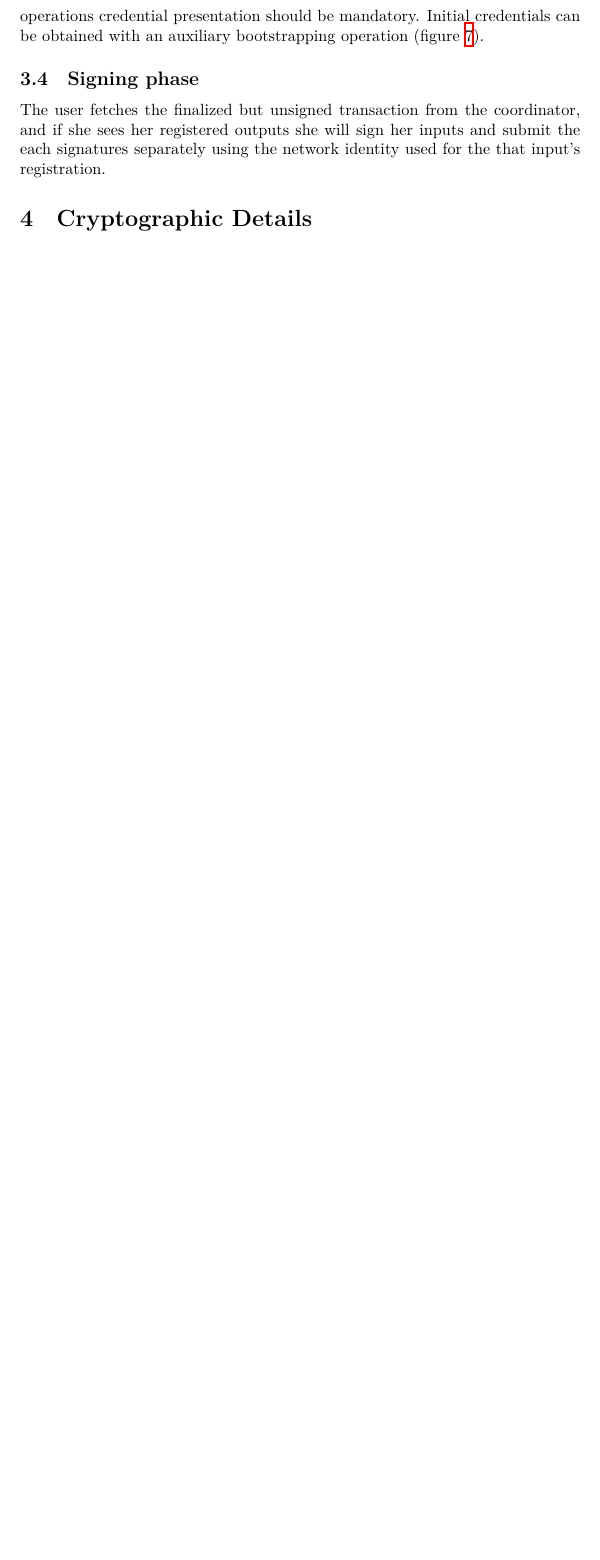
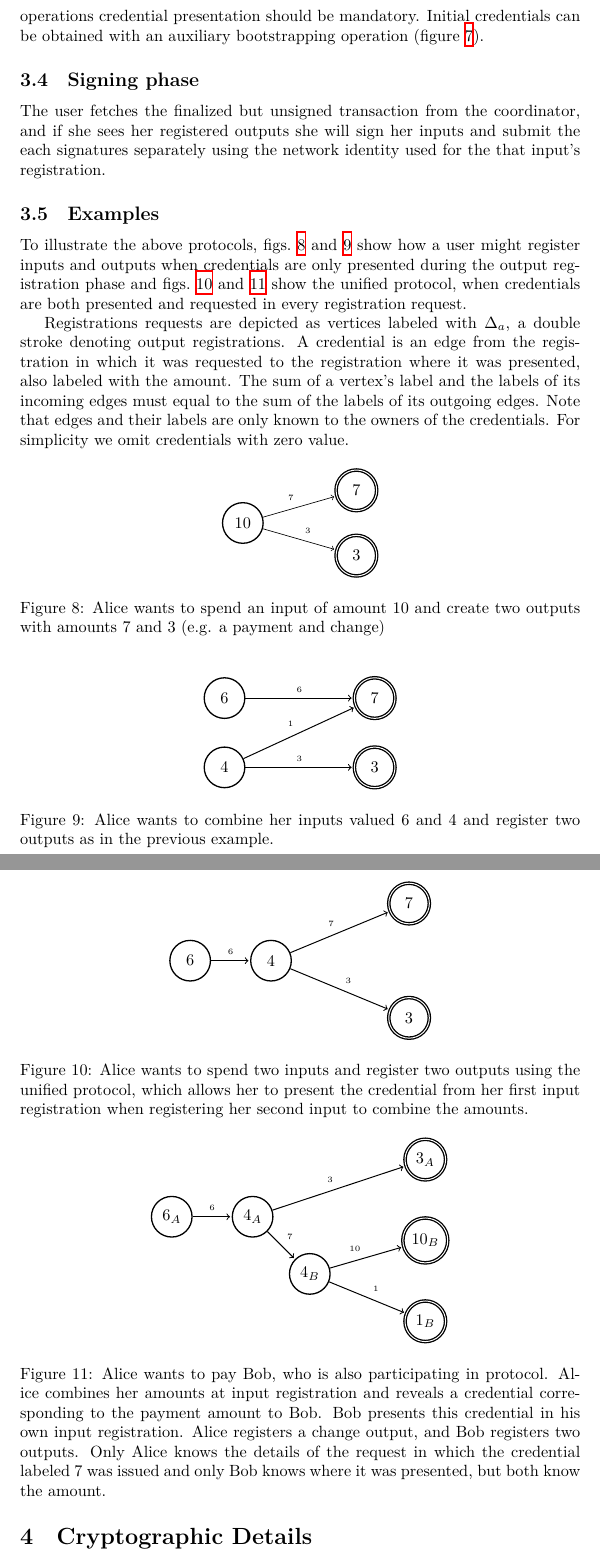
Before and after one commit to WalletWasabi/WabiSabi, a LaTeX paper (main.tex): part of page 10 of 14 before the commit and two parts of pages 10 and 11 of 16 after it, the two joined at a grey line, cut so that both start at the same text, the shorter picture padded with empty space. Compiled offline with XeLaTeX.

Commit message:
Add examples to overview section
Simple Tikz diagrams to depict registrations and credentials.

```diff
--- a/main.tex
+++ b/main.tex
@@ -5,6 +5,7 @@
 \usepackage{multirow}
 \usepackage{tabularx}
 \usepackage{graphicx}
+\usepackage{pgf, tikz}
 \usepackage{amsmath}
 \usepackage{amssymb}
 \usepackage{mdframed}
@@ -12,7 +13,10 @@
 \setdefaultlanguage{english}
 \usepackage[style=alphabetic,minalphanames=3,maxbibnames=99]{biblatex}
 \usepackage{hyperref}
+\usepackage{cleveref}
 \addbibresource{references.bib}
+
+\usetikzlibrary{arrows, automata}
 
 \def\bitcoinA{%
   \leavevmode
@@ -261,6 +265,125 @@ To prevent the coordinator from being able to distinguish between initial vs. su
 
 The user fetches the finalized but unsigned transaction from the coordinator, and if she sees her registered outputs she will sign her inputs and submit the each signatures separately using the network identity used for the that input's registration.
 
+\subsection{Examples}
+
+To illustrate the above protocols, \cref{fig:ex1,fig:ex2} show how a user might register inputs and outputs when credentials are only presented during the output registration phase and \cref{fig:ex3,fig:ex4} show the unified protocol, when credentials are both presented and requested in every registration request.
+
+Registrations requests are depicted as vertices labeled with $\Delta_a$, a double stroke denoting output registrations. A credential is an edge from the registration in which it was requested to the registration where it was presented, also labeled with the amount. The sum of a vertex's label and the labels of its incoming edges must equal to the sum of the labels of its outgoing edges. Note that edges and their labels are only known to the owners of the credentials. For simplicity we omit credentials with zero value.
+
+\begin{figure}[h!]
+  \centering
+  \begin{tikzpicture}[
+    auto,
+    node distance = 1cm,
+    shorten  >=1pt,
+    ]
+
+    \tikzstyle{every state}=[
+    draw = black,
+    thick,
+    fill = white,
+    ]
+
+    \node[state] (i) {10};
+    \node[accepting,state] (o1) [above right of=i, xshift=1.75cm] {7};
+    \node[accepting,state] (o2) [below right of=i, xshift=1.75cm] {3};
+
+    \path[->] (i) edge node {\tiny{7}} (o1);
+    \path[->] (i) edge node {\tiny{3}} (o2);
+  \end{tikzpicture}
+  \caption{Alice wants to spend an input of amount 10 and create two outputs with amounts 7 and 3 (e.g. a payment and change)}
+  \label{fig:ex1}
+\end{figure}
+
+\begin{figure}[h!]
+  \centering
+  \begin{tikzpicture}[
+    auto,
+    node distance = 1.5cm,
+    shorten  >=1pt,
+    semithick,
+    ]
+
+    \tikzstyle{every state}=[
+    draw = black,
+    thick,
+    fill = white,
+    ]
+
+    \node[state] (i1) {6};
+    \node[state] (i2) [below of=i1] {4};
+    \node[accepting,state] (o1) [right of=i1, xshift=1.75cm] {7};
+    \node[accepting,state] (o2) [right of=i2, xshift=1.75cm] {3};
+
+    \path[->] (i1) edge node {\tiny{6}} (o1);
+    \path[->] (i2) edge node {\tiny{1}} (o1);
+    \path[->] (i2) edge node {\tiny{3}} (o2);
+  \end{tikzpicture}
+  \caption{Alice wants to combine her inputs valued 6 and 4 and register two outputs as in the previous example.}
+  \label{fig:ex2}
+\end{figure}
+
+\begin{figure}[h!]
+  \centering
+  \begin{tikzpicture}[
+    auto,
+    node distance = 1.75cm,
+    shorten  >=1pt,
+    semithick,
+    ]
+
+    \tikzstyle{every state}=[
+    draw = black,
+    thick,
+    fill = white,
+    ]
+
+    \node[state] (i1) {6};
+    \node[state] (i2) [right of=i1] {4};
+    \node[accepting,state] (o1) [above right of=i2, xshift=1.75cm] {7};
+    \node[accepting,state] (o2) [below right of=i2, xshift=1.75cm] {3};
+
+    \path[->] (i1) edge node {\tiny{6}} (i2);
+    \path[->] (i2) edge node {\tiny{7}} (o1);
+    \path[->] (i2) edge node {\tiny{3}} (o2);
+  \end{tikzpicture}
+  \caption{Alice wants to spend two inputs and register two outputs using the unified protocol, which allows her to present the credential from her first input registration when registering her second input to combine the amounts.}
+  \label{fig:ex3}
+\end{figure}
+
+\begin{figure}[h!]
+  \centering
+  \begin{tikzpicture}[
+    auto,
+    node distance = 1.75cm,
+    shorten  >=1pt,
+    semithick,
+    ]
+
+    \tikzstyle{every state}=[
+    draw = black,
+    thick,
+    fill = white,
+    ]
+
+    \node[state] (i1) {$6_A$};
+    \node[state] (i2) [right of=i1] {$4_A$};
+    \node[state] (i3) [below right of=i2] {$4_B$};
+    \node[accepting,state] (o1) [above right of=i2, xshift=2.5cm] {$3_A$};
+    \node[accepting,state] (o2) [below of=o1] {$10_B$};
+    \node[accepting,state] (o3) [below of=o2] {$1_B$};
+
+    \path[->] (i1) edge node {\tiny{6}} (i2);
+    \path[->] (i2) edge node {\tiny{7}} (i3);
+    \path[->] (i2) edge node {\tiny{3}} (o1);
+    \path[->] (i3) edge node {\tiny{10}} (o2);
+    \path[->] (i3) edge node {\tiny{1}} (o3);
+  \end{tikzpicture}
+  \caption{Alice wants to pay Bob, who is also participating in protocol. Alice combines her amounts at input registration and reveals a credential corresponding to the payment amount to Bob. Bob presents this credential in his own input registration. Alice registers a change output, and Bob registers two outputs. Only Alice knows the details of the request in which the credential labeled 7 was issued and only Bob knows where it was presented, but both know the amount.}
+  \label{fig:ex4}
+\end{figure}
+
 \section{Cryptographic Details}\label{details}
 
 Following \cite{chase2019signal}, the credential scheme for the protocol in \S\ref{unified} is defined over a group \(\mathbb{G}\) of prime order \(q,\) written in multiplicative notation.
```
